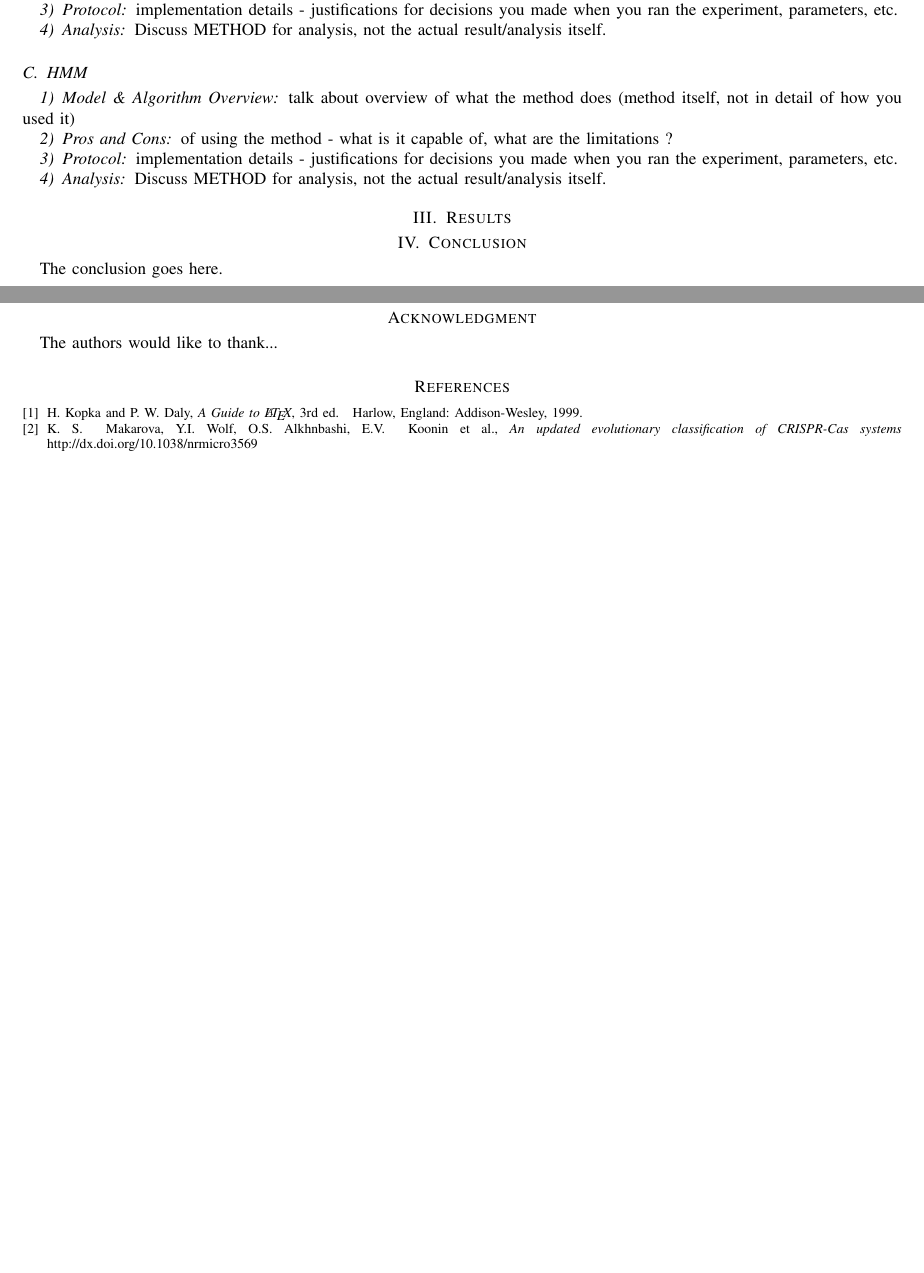
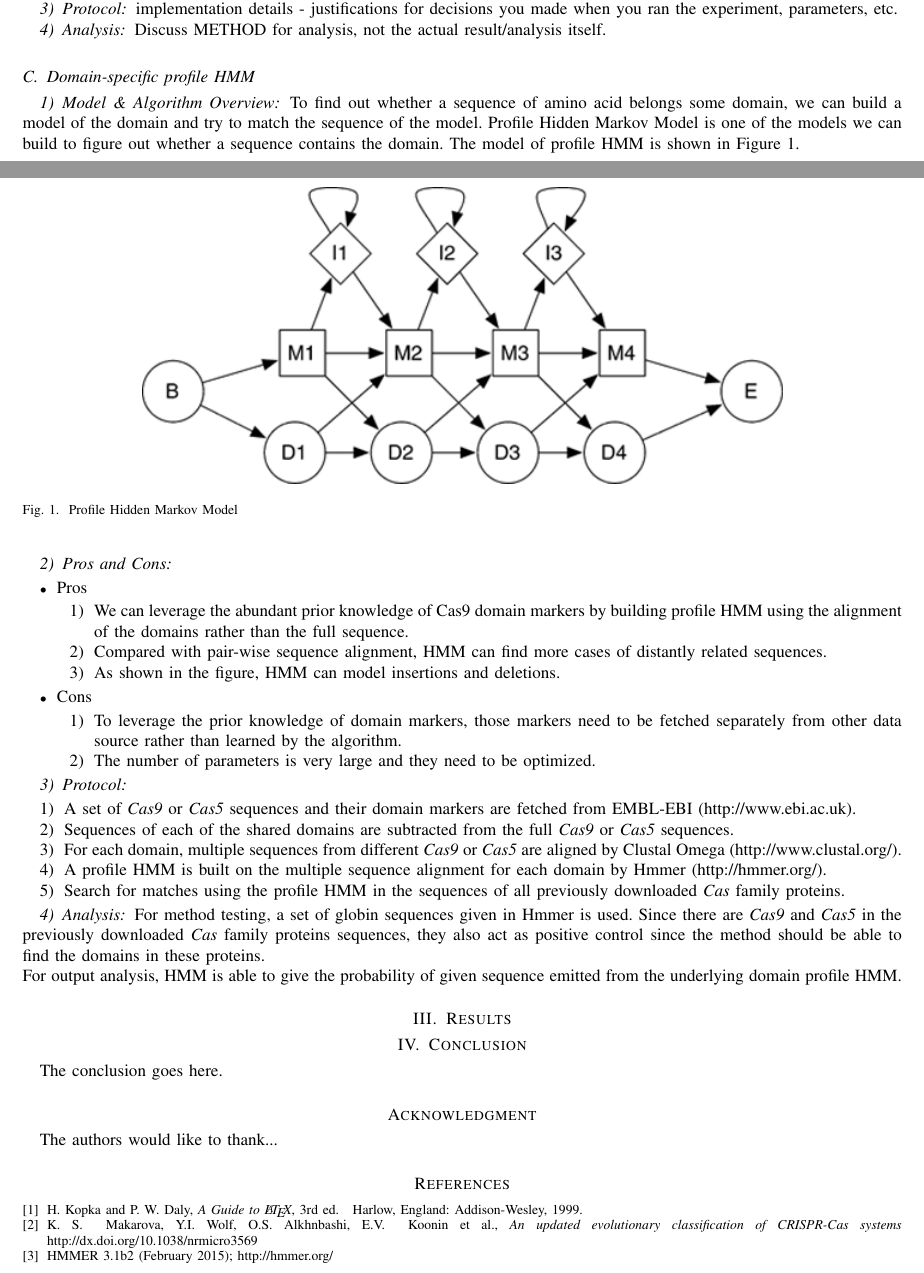
Before and after one commit to cookie223/CAS_project, a LaTeX paper (final_report.tex): two parts of pages 1 and 2 of 2, joined at a grey line, cut so that both start at the same text, the shorter picture padded with empty space. Compiled offline with pdfLaTeX.

Commit message:
added HMM intro

```diff
--- a/final_report.tex
+++ b/final_report.tex
@@ -55,7 +54,7 @@
 % *** GRAPHICS RELATED PACKAGES ***
 %
 \ifCLASSINFOpdf
-  % \usepackage[pdftex]{graphicx}
+\usepackage[pdftex]{graphicx}
   % declare the path(s) where your graphic files are
   % \graphicspath{{../pdf/}{../jpeg/}}
   % and their extensions so you won't have to specify these with
@@ -457,18 +456,47 @@ implementation details - justifications for decisions you made when you ran the
 Discuss METHOD for analysis, not the actual result/analysis itself.
 
 
-\subsection{HMM}
-\subsubsection{Model \& Algorithm Overview}
-talk about overview of what the method does (method itself, not in detail of how you used it)
+\subsection{Domain-specific profile HMM}
+\subsubsection{Model \& Algorithm Overview}\\
+To find out whether a sequence of amino acid belongs some domain, we can build a model of the domain and try to match the sequence of the model. Profile Hidden Markov Model is one of the
+models we can build to figure out whether a sequence contains the domain. The model of profile HMM is shown in Figure \ref{HMM}.
+
+\begin{figure}[ht]
+  \centering
+  \includegraphics[scale = 0.7]{images/profileHMM}
+      \caption{Profile Hidden Markov Model}
+      \label{HMM}
+\end{figure}
+
 
 \subsubsection{Pros and Cons}
-of using the method - what is it capable of, what are the limitations ?
+\begin{itemize}
+\item Pros
+\begin{enumerate}
+\item We can leverage the abundant prior knowledge of Cas9 domain markers by building profile HMM using the alignment of the domains rather than the full sequence.
+\item Compared with pair-wise sequence alignment, HMM can find more cases of distantly related sequences.
+\item As shown in the figure, HMM can model insertions and deletions.
+\end{enumerate}
+\item Cons
+\begin{enumerate}
+\item To leverage the prior knowledge of domain markers, those markers need to be fetched separately from other data source rather than learned by the algorithm.
+\item The number of parameters is very large and they need to be optimized.
+\end{enumerate}
+\end{itemize}
 
 \subsubsection{Protocol}
-implementation details - justifications for decisions you made when you ran the experiment, parameters, etc.
+\begin{enumerate}
+\item A set of \textit{Cas9} or \textit{Cas5} sequences and their domain markers are fetched from EMBL-EBI (http://www.ebi.ac.uk).
+\item Sequences of each of the shared domains are subtracted from the full \textit{Cas9} or \textit{Cas5} sequences.
+\item For each domain, multiple sequences from different \textit{Cas9} or \textit{Cas5} are aligned by Clustal Omega (http://www.clustal.org/).
+\item  A profile HMM is built on the multiple sequence alignment for each domain by Hmmer (http://hmmer.org/).
+\item Search for matches using the profile HMM in the sequences of all previously downloaded \textit{Cas} family proteins.
+\end{enumerate}
 
-\subsubsection{Analysis}
-Discuss METHOD for analysis, not the actual result/analysis itself.
+\subsubsection{Analysis}\\
+For method testing, a set of globin sequences given in Hmmer is used. Since there are \textit{Cas9} and \textit{Cas5} in the previously downloaded \textit{Cas} family proteins sequences, they also act as positive control since the method should be able to find the domains in these proteins.\\
+For output analysis, HMM is able to give the probability of given sequence emitted from the underlying domain profile HMM.
+
 
 \section{Results}
 
@@ -522,6 +550,9 @@ H.~Kopka and P.~W. Daly, \emph{A Guide to \LaTeX}, 3rd~ed.\hskip 1em plus
 \bibitem{cas:makarova}
 K. S. ~Makarova, Y.I.~Wolf,  O.S. Alkhnbashi, E.V. ~Koonin et al., \emph{An updated evolutionary classification of CRISPR-Cas systems}  \hskip 1em plus 0.5em minus 0.4em\relax http://dx.doi.org/10.1038/nrmicro3569
 
+\bibitem{hmmer}
+HMMER 3.1b2 (February 2015); http://hmmer.org/
+
 \end{thebibliography}
 
 
```
Also changed, not shown: final_report.pdf, images/profileHMM.png (added), final_report.tex (1 more changed lines).
